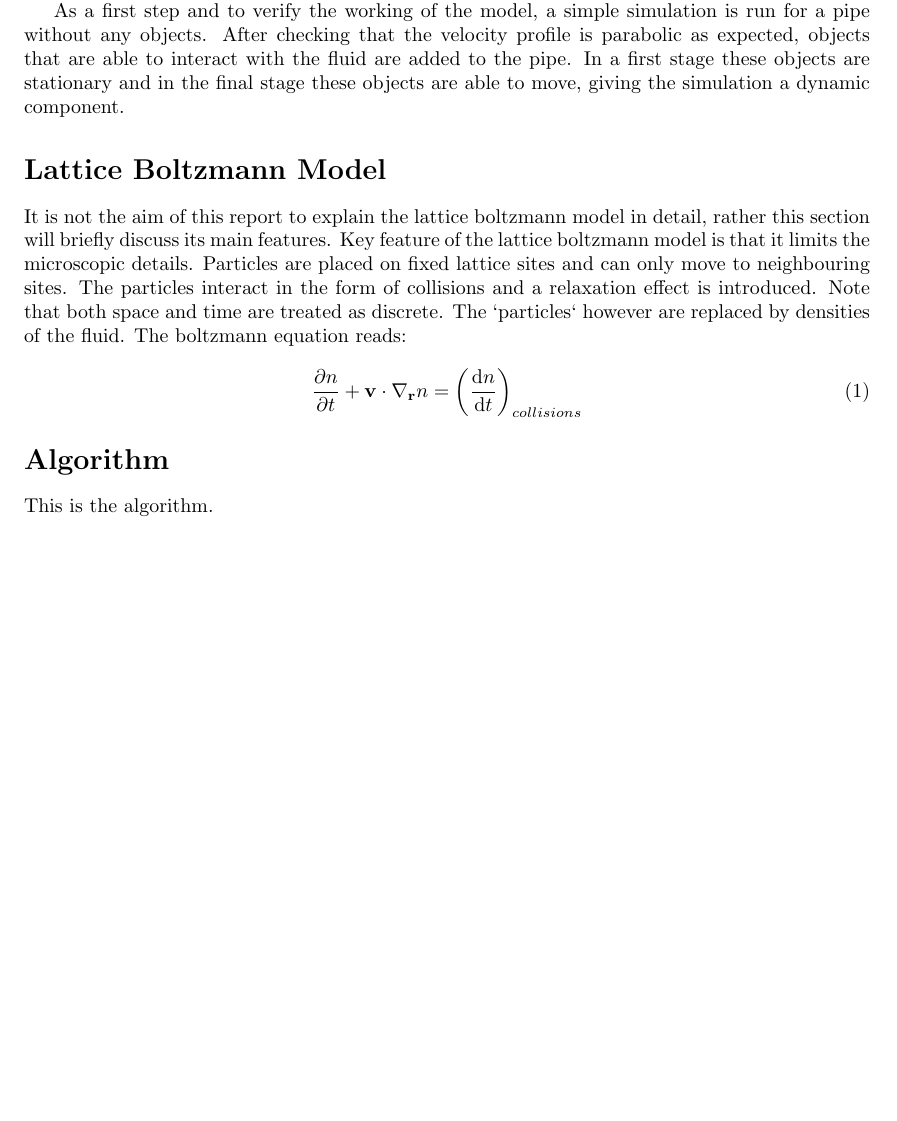
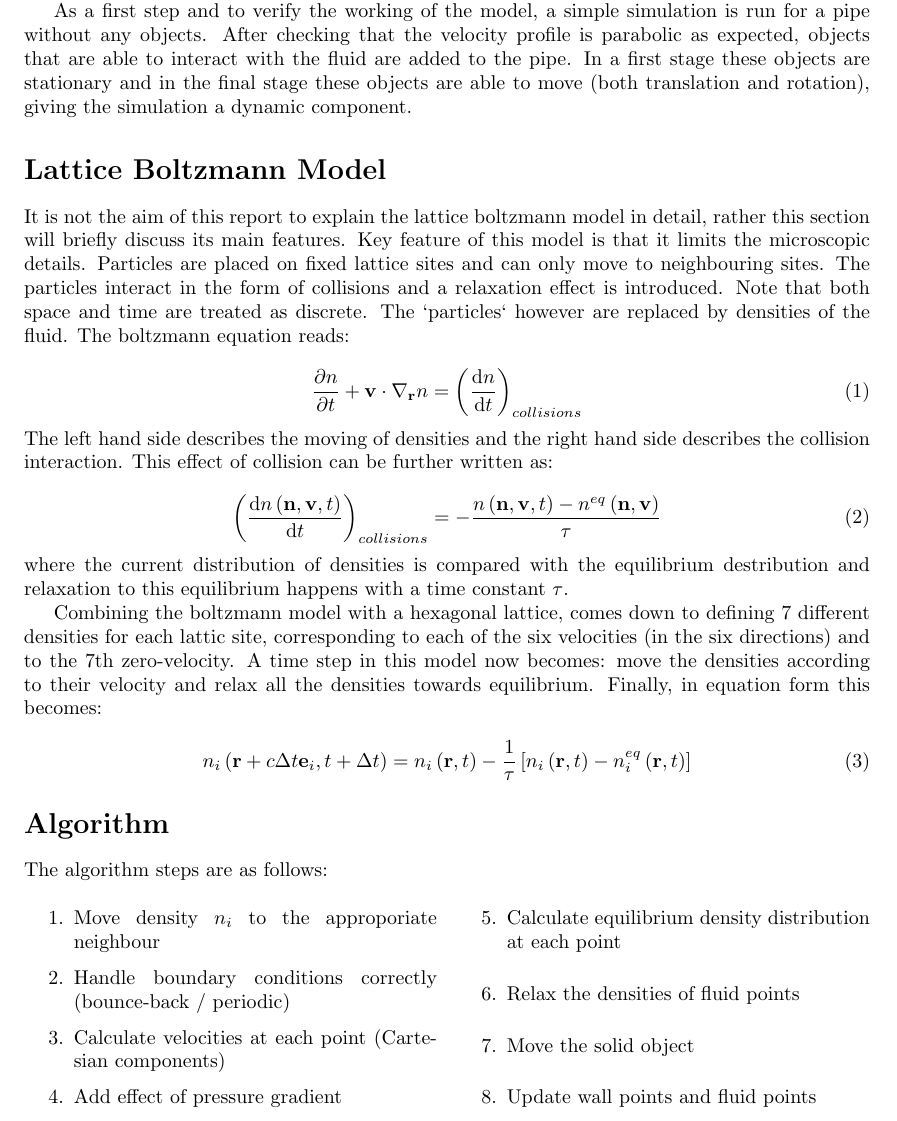
Before and after one commit to Jondrion/ICCP3, a LaTeX document (Report/Boltzmann_report.tex, which reads Report/Algorithm.tex, Report/Introduction.tex, Report/Model.tex): part of page 2 of 3 before the commit and part of page 2 of 4 after it, cut so that both start at the same text, the shorter picture padded with empty space. Compiled offline with pdfLaTeX.

Commit message:
finished Algorithm, Intro and model section of report

```diff
--- a/Report/Algorithm.tex
+++ b/Report/Algorithm.tex
@@ -1 +1,13 @@
-This is the algorithm.
+The algorithm steps are as follows:
+\begin{multicols}{2}
+\begin{enumerate}
+    \item Move density $n_i$ to the approporiate neighbour
+    \item Handle boundary conditions correctly (bounce-back / periodic)
+    \item Calculate velocities at each point (Cartesian components)
+    \item Add effect of pressure gradient
+    \item Calculate equilibrium density distribution at each point
+    \item Relax the densities of fluid points
+    \item Move the solid object
+    \item Update wall points and fluid points
+\end{enumerate}
+\end{multicols}
--- a/Report/Boltzmann_report.tex
+++ b/Report/Boltzmann_report.tex
@@ -5,7 +5,7 @@
 \usepackage[english]{babel}
 \usepackage[small,bf]{caption}
 \usepackage{subcaption}
-\usepackage{graphicx,latexsym,subfig,amsmath,amssymb,amsthm,listings,pdfpages,epstopdf,alltt,enumerate}
+\usepackage{graphicx,latexsym,subfig,amsmath,amssymb,amsthm,listings,pdfpages,epstopdf,alltt,enumerate,multicol}
 \pagestyle{myheadings}
 
 %%%%%%%%%%%%%%%%%%%%%%%%%%%%%%%%%%%%%%%%%%%%%%%
--- a/Report/Introduction.tex
+++ b/Report/Introduction.tex
@@ -1,3 +1,3 @@
 In this short report a method is described for simulating the flow of an incompressible fluid in a horizontal two dimensional pipe. The lattice boltzmann model is used to simulate the flow characteristics. A hexagonal (d2q7) lattice is used in the model and the pipe has a constant pressure gradient, periodic boundary conditions in the direction of the flow and sticky boundaries in the perpendicular direction.
 
-As a first step and to verify the working of the model, a simple simulation is run for a pipe without any objects. After checking that the velocity profile is parabolic as expected, objects that are able to interact with the fluid are added to the pipe. In a first stage these objects are stationary and in the final stage these objects are able to move, giving the simulation a dynamic component.
+As a first step and to verify the working of the model, a simple simulation is run for a pipe without any objects. After checking that the velocity profile is parabolic as expected, objects that are able to interact with the fluid are added to the pipe. In a first stage these objects are stationary and in the final stage these objects are able to move (both translation and rotation), giving the simulation a dynamic component.
--- a/Report/Model.tex
+++ b/Report/Model.tex
@@ -1,5 +1,17 @@
-It is not the aim of this report to explain the lattice boltzmann model in detail, rather this section will briefly discuss its main features. Key feature of the lattice boltzmann model is that it limits the microscopic details. Particles are placed on fixed lattice sites and can only move to neighbouring sites. The particles interact in the form of collisions and a relaxation effect is introduced. Note that both space and time are treated as discrete. The `particles` however are replaced by densities of the fluid. The boltzmann equation reads:
+It is not the aim of this report to explain the lattice boltzmann model in detail, rather this section will briefly discuss its main features. Key feature of this model is that it limits the microscopic details. Particles are placed on fixed lattice sites and can only move to neighbouring sites. The particles interact in the form of collisions and a relaxation effect is introduced. Note that both space and time are treated as discrete. The `particles` however are replaced by densities of the fluid. The boltzmann equation reads:
 
 \begin{equation}
     \frac{\partial n}{\partial t} + \mathbf{v} \cdot \nabla_{\mathbf{r}} n = \left( \frac{\mathrm{d}n}{\mathrm{d}t} \right )_{collisions}
 \end{equation}
+The left hand side describes the moving of densities and the right hand side describes the collision interaction. This effect of collision can be further written as:
+
+\begin{equation}
+    \left( \frac{\mathrm{d}n \left( \mathbf{n}, \mathbf{v}, t \right ) }{\mathrm{d}t} \right )_{collisions} = - \frac{n \left( \mathbf{n}, \mathbf{v}, t \right ) - n^{eq} \left( \mathbf{n}, \mathbf{v} \right ) }{\tau}
+\end{equation}
+where the current distribution of densities is compared with the equilibrium destribution and relaxation to this equilibrium happens with a time constant $\tau$.
+
+Combining the boltzmann model with a hexagonal lattice, comes down to defining 7 different densities for each lattic site, corresponding to each of the six velocities (in the six directions) and to the 7th zero-velocity. A time step in this model now becomes: move the densities according to their velocity and relax all the densities towards equilibrium. Finally, in equation form this becomes:
+
+\begin{equation}
+    n_i \left( \mathbf{r} + c\Delta t \mathbf{e}_i, t+ \Delta t \right) = n_i \left( \mathbf{r}, t \right ) - \frac{1}{\tau} \left[ n_i \left( \mathbf{r},t \right) - n_i^{eq} \left( \mathbf{r},t \right ) \right ]
+\end{equation}
```
